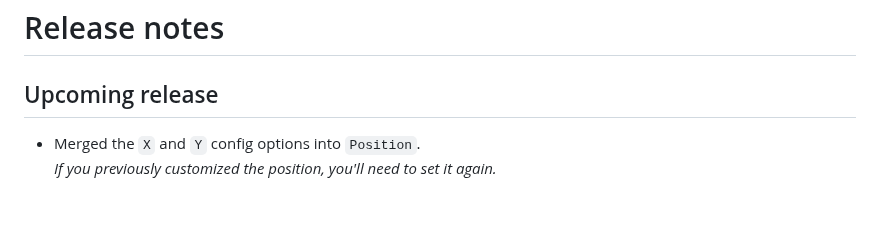
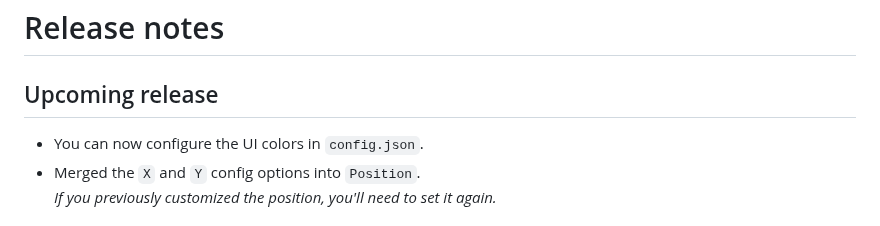
Before and after one commit to spacechase0/StardewValleyMods, a Markdown page: ExperienceBars/docs/release-notes.md, the part around the change. Drawn GitHub-style.

```diff
--- a/ExperienceBars/docs/release-notes.md
+++ b/ExperienceBars/docs/release-notes.md
@@ -2,6 +2,7 @@
 
 # Release notes
 ## Upcoming release
+* You can now configure the UI colors in `config.json`.
 * Merged the `X` and `Y` config options into `Position`.
   _If you previously customized the position, you'll need to set it again._
 
```
Also changed, not shown: ExperienceBars/docs/README.md (+4 -0 lines), ExperienceBars/docs/color-options.png (added), 4 other files.
